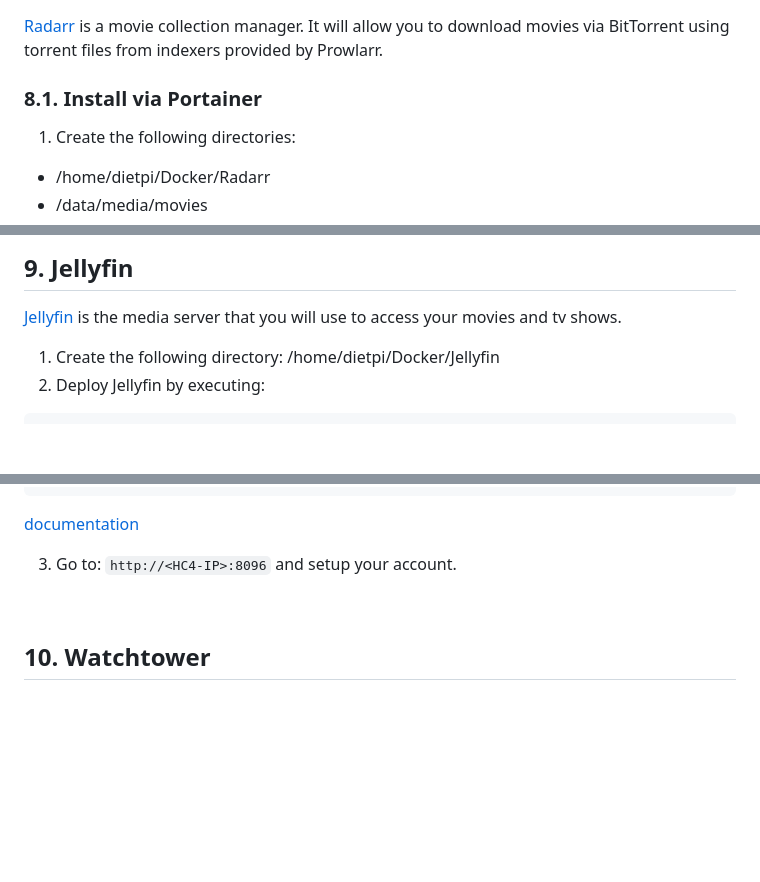
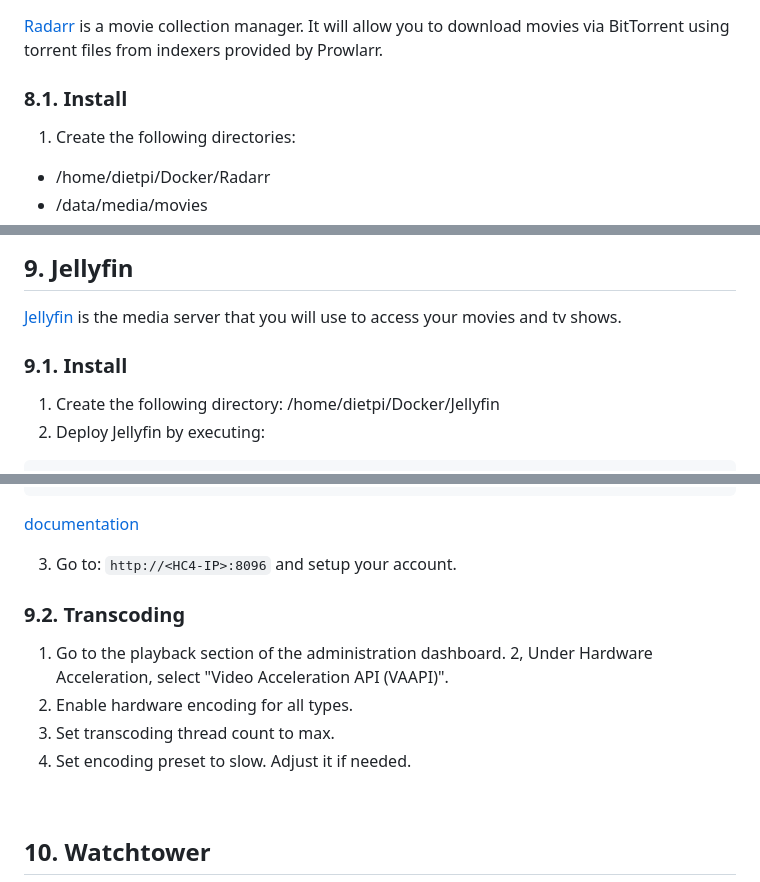
Before and after one commit to SylvainRX/ODROID-HC4-Media-Center-Setup, a Markdown page: README.md, 3 parts joined by grey strips. GitHub-like rendering; blank space fills up the shorter version.

Commit message:
Jellyfin transcoding hardware acceleration

````diff
--- a/README.md
+++ b/README.md
@@ -293,7 +293,7 @@ You can apply quality or language profiles to your TV Show in order for Sonarr t
 
 [Radarr](https://radarr.video) is a movie collection manager. It will allow you to download movies via BitTorrent using torrent files from indexers provided by Prowlarr.
 
-### 8.1. Install via Portainer
+### 8.1. Install
 
 1. Create the following directories:
   - /home/dietpi/Docker/Radarr
@@ -356,6 +356,8 @@ Contratily to Sonarr, Radarr has only one type of profile which contains both th
 
 [Jellyfin](https://jellyfin.org) is the media server that you will use to access your movies and tv shows.
 
+### 9.1. Install
+
 1. Create the following directory: /home/dietpi/Docker/Jellyfin
 2. Deploy Jellyfin by executing:
 ```
@@ -378,6 +380,12 @@ docker run --detach \
 
 3. Go to: `http://<HC4-IP>:8096` and setup your account.
 
+### 9.2. Transcoding
+1. Go to the playback section of the administration dashboard.
+2, Under Hardware Acceleration, select "Video Acceleration API (VAAPI)".
+3. Enable hardware encoding for all types.
+4. Set transcoding thread count to max.
+5. Set encoding preset to slow. Adjust it if needed.
 
 
 &nbsp;
````
